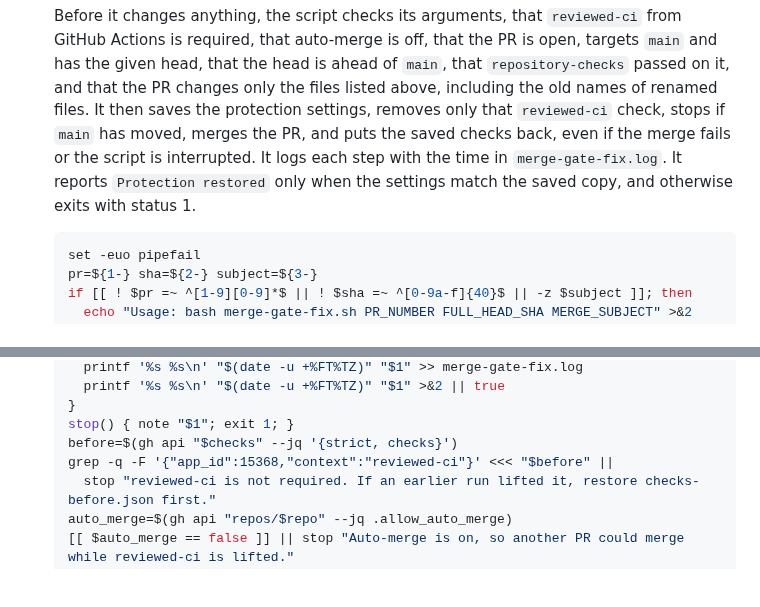
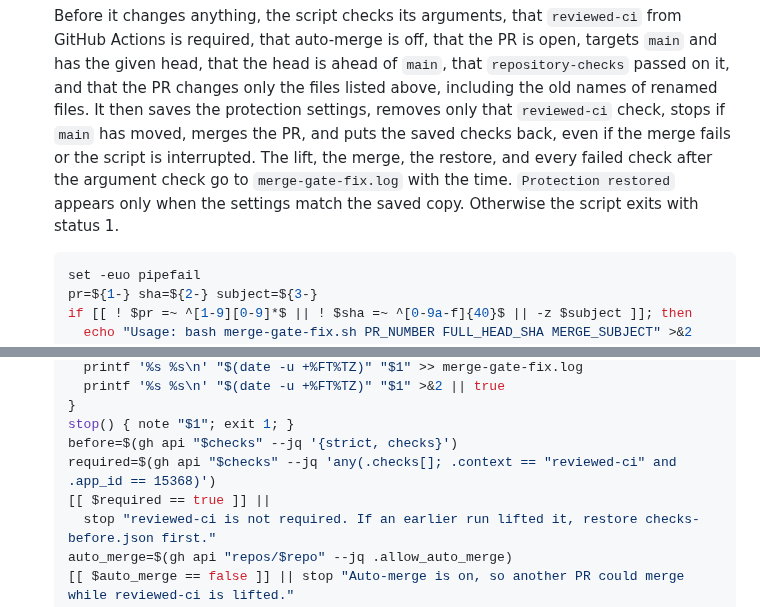
Before and after one commit to lincarl/mervin-pdf, a Markdown page: docs/CI.md, 2 parts joined by grey strips. GitHub-like rendering; blank space fills up the shorter version.

Commit message:
docs(ci): check the required gate by app and describe the log exactly
Match reviewed-ci from GitHub Actions with a jq any() test instead of a fixed string, which relied on gh printing object keys in sorted order. Say which events the script writes to merge-gate-fix.log, because a failed argument check or API call exits without a log line.

````diff
--- a/docs/CI.md
+++ b/docs/CI.md
@@ -134,9 +134,10 @@ that PR, such as an incomplete review, fix the PR instead.
    above, including the old names of renamed files. It then saves the protection
    settings, removes only that `reviewed-ci` check, stops if `main` has moved,
    merges the PR, and puts the saved checks back, even if the merge fails or the
-   script is interrupted. It logs each step with the time in `merge-gate-fix.log`. It reports
-   `Protection restored` only when the settings match the saved copy, and otherwise
-   exits with status 1.
+   script is interrupted. The lift, the merge, the restore, and every failed check
+   after the argument check go to `merge-gate-fix.log` with the time.
+   `Protection restored` appears only when the settings match the saved copy.
+   Otherwise the script exits with status 1.
 
    ```sh
    set -euo pipefail
@@ -155,7 +156,8 @@ that PR, such as an incomplete review, fix the PR instead.
    }
    stop() { note "$1"; exit 1; }
    before=$(gh api "$checks" --jq '{strict, checks}')
-   grep -q -F '{"app_id":15368,"context":"reviewed-ci"}' <<< "$before" ||
+   required=$(gh api "$checks" --jq 'any(.checks[]; .context == "reviewed-ci" and .app_id == 15368)')
+   [[ $required == true ]] ||
      stop "reviewed-ci is not required. If an earlier run lifted it, restore checks-before.json first."
    auto_merge=$(gh api "repos/$repo" --jq .allow_auto_merge)
    [[ $auto_merge == false ]] || stop "Auto-merge is on, so another PR could merge while reviewed-ci is lifted."
````
